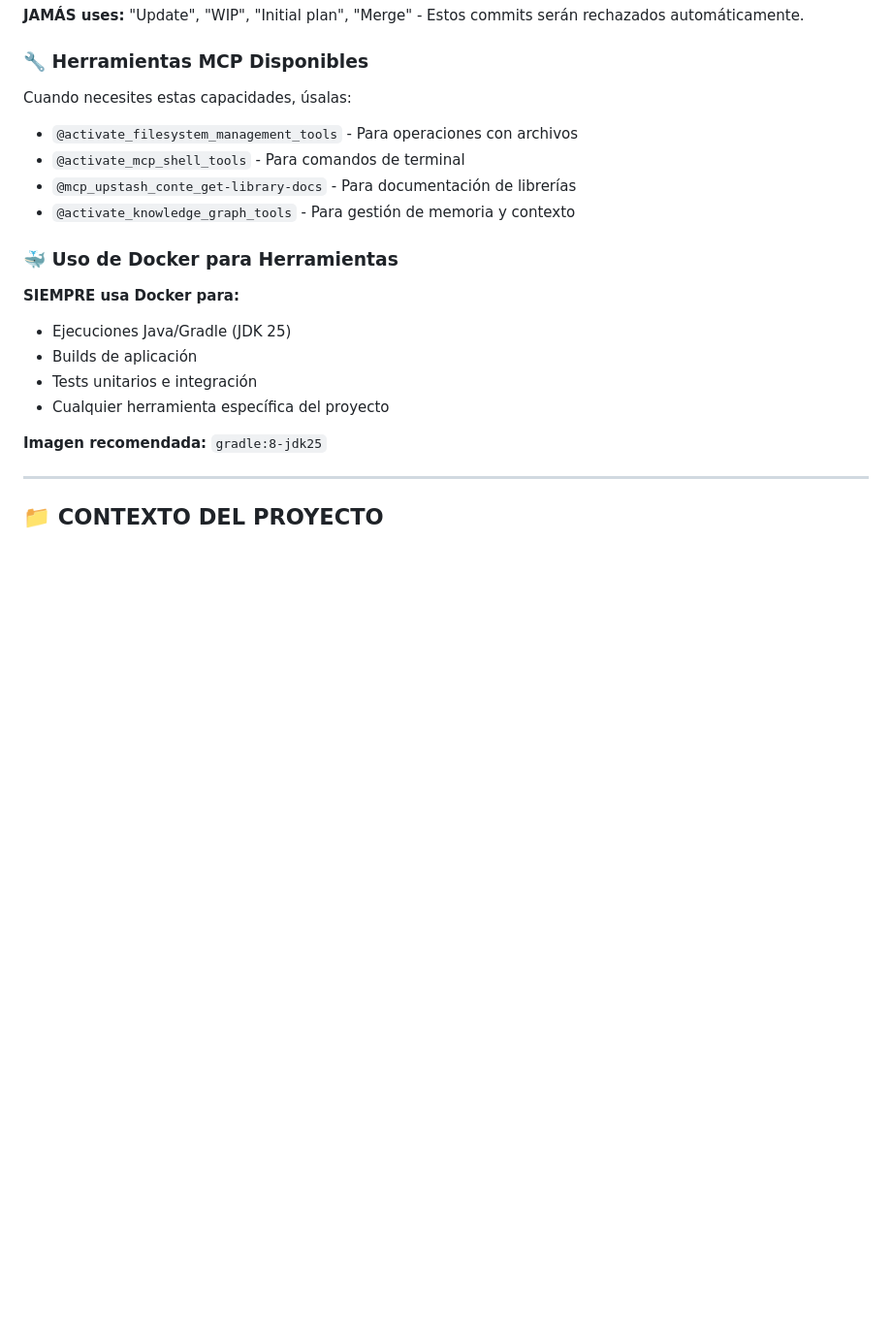
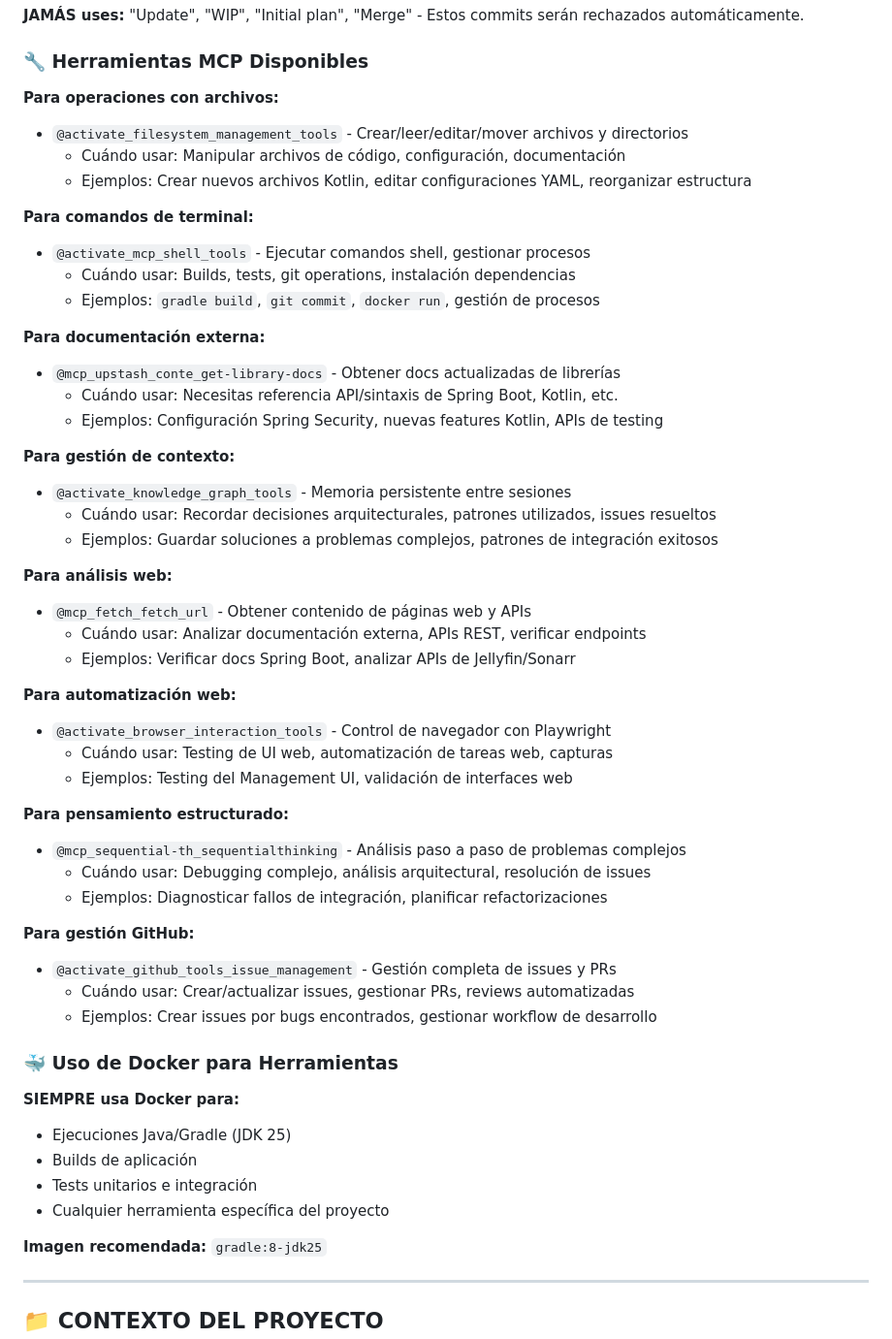
Before and after one commit to Schaka/janitorr, a Markdown page: .github/copilot-instructions.md, the part around the change. Shown: that part at 97% size. Drawn GitHub-style; blank space fills up the shorter version.

Commit message:
docs: enhance GitHub Copilot instructions with usage scenarios and examples for MCP tools

```diff
--- a/.github/copilot-instructions.md
+++ b/.github/copilot-instructions.md
@@ -20,11 +20,45 @@
 
 ### 🔧 Herramientas MCP Disponibles
 
-Cuando necesites estas capacidades, úsalas:
-- `@activate_filesystem_management_tools` - Para operaciones con archivos
-- `@activate_mcp_shell_tools` - Para comandos de terminal
-- `@mcp_upstash_conte_get-library-docs` - Para documentación de librerías
-- `@activate_knowledge_graph_tools` - Para gestión de memoria y contexto
+**Para operaciones con archivos:**
+- `@activate_filesystem_management_tools` - Crear/leer/editar/mover archivos y directorios
+  - Cuándo usar: Manipular archivos de código, configuración, documentación
+  - Ejemplos: Crear nuevos archivos Kotlin, editar configuraciones YAML, reorganizar estructura
+
+**Para comandos de terminal:**
+- `@activate_mcp_shell_tools` - Ejecutar comandos shell, gestionar procesos
+  - Cuándo usar: Builds, tests, git operations, instalación dependencias
+  - Ejemplos: `gradle build`, `git commit`, `docker run`, gestión de procesos
+
+**Para documentación externa:**
+- `@mcp_upstash_conte_get-library-docs` - Obtener docs actualizadas de librerías
+  - Cuándo usar: Necesitas referencia API/sintaxis de Spring Boot, Kotlin, etc.
+  - Ejemplos: Configuración Spring Security, nuevas features Kotlin, APIs de testing
+
+**Para gestión de contexto:**
+- `@activate_knowledge_graph_tools` - Memoria persistente entre sesiones
+  - Cuándo usar: Recordar decisiones arquitecturales, patrones utilizados, issues resueltos
+  - Ejemplos: Guardar soluciones a problemas complejos, patrones de integración exitosos
+
+**Para análisis web:**
+- `@mcp_fetch_fetch_url` - Obtener contenido de páginas web y APIs
+  - Cuándo usar: Analizar documentación externa, APIs REST, verificar endpoints
+  - Ejemplos: Verificar docs Spring Boot, analizar APIs de Jellyfin/Sonarr
+
+**Para automatización web:**
+- `@activate_browser_interaction_tools` - Control de navegador con Playwright
+  - Cuándo usar: Testing de UI web, automatización de tareas web, capturas
+  - Ejemplos: Testing del Management UI, validación de interfaces web
+
+**Para pensamiento estructurado:**
+- `@mcp_sequential-th_sequentialthinking` - Análisis paso a paso de problemas complejos
+  - Cuándo usar: Debugging complejo, análisis arquitectural, resolución de issues
+  - Ejemplos: Diagnosticar fallos de integración, planificar refactorizaciones
+
+**Para gestión GitHub:**
+- `@activate_github_tools_issue_management` - Gestión completa de issues y PRs
+  - Cuándo usar: Crear/actualizar issues, gestionar PRs, reviews automatizadas
+  - Ejemplos: Crear issues por bugs encontrados, gestionar workflow de desarrollo
 
 ### 🐳 Uso de Docker para Herramientas
 
```
